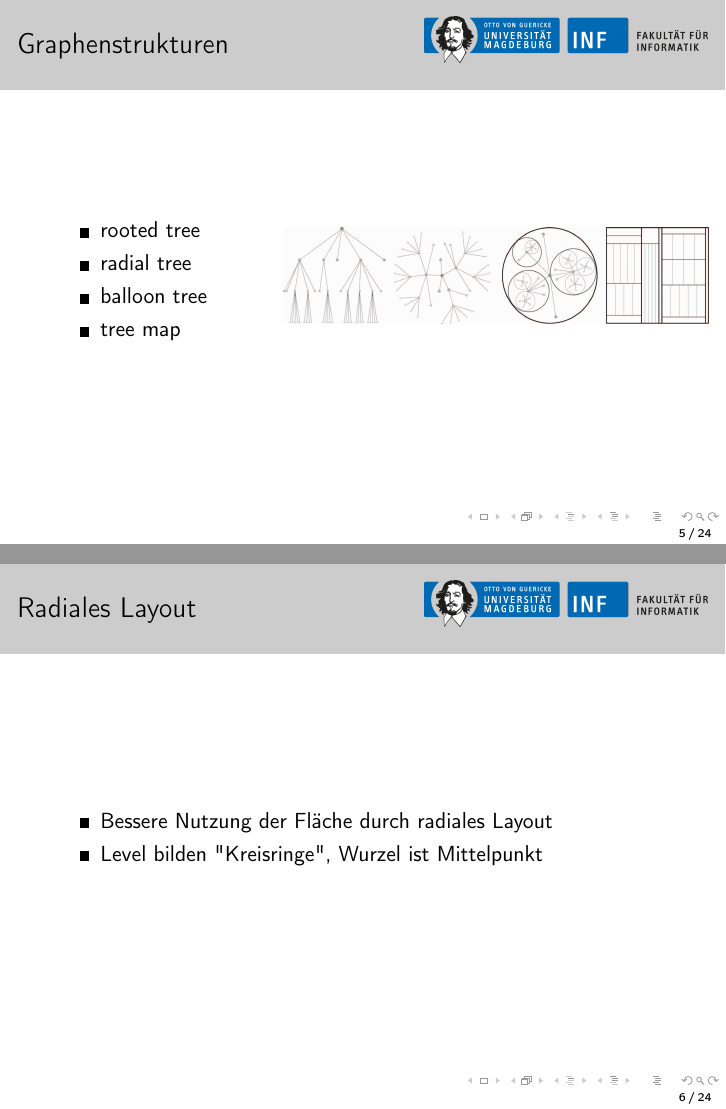
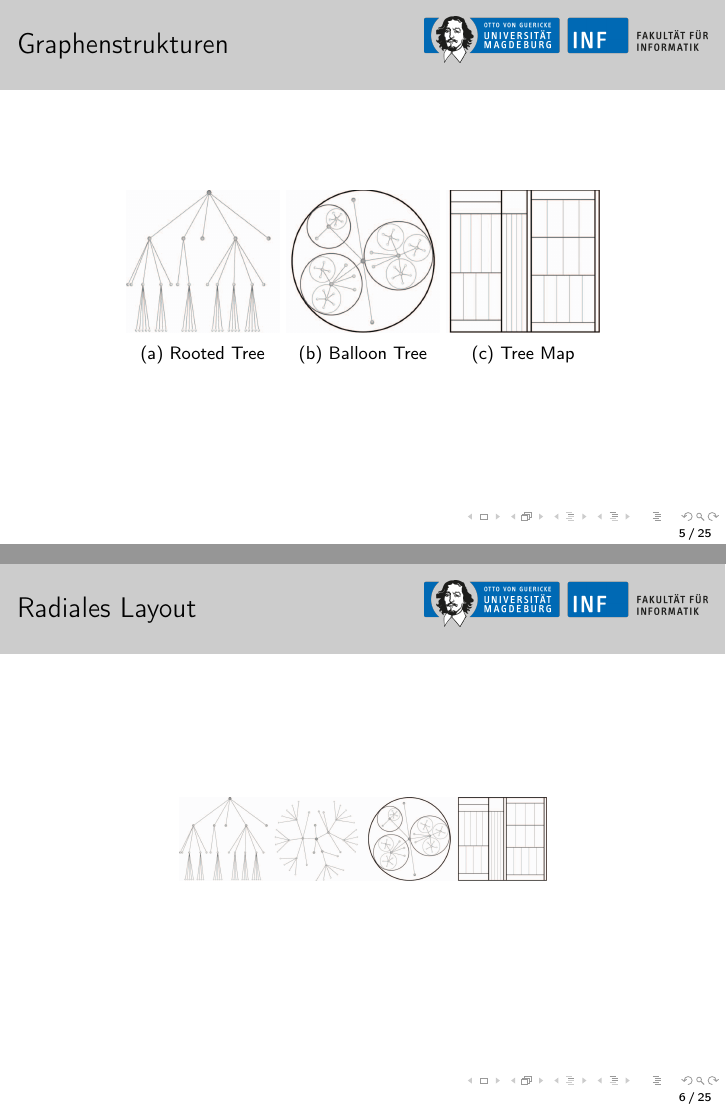
Before and after one commit to 00Zetti/GraphViz, LaTeX slides (GraphViz/doc/presentation.tex): pages 5 and 6 of 24 before the commit and pages 5 and 6 of 25 after it, joined at a grey line. Compiled offline with pdfLaTeX.

Commit message:
add general spline & radial layout

```diff
--- a/GraphViz/doc/presentation.tex
+++ b/GraphViz/doc/presentation.tex
@@ -8,6 +8,8 @@
 \usepackage{amsfonts}
 \usepackage{amssymb}
 \usepackage{textpos}
+\usepackage{subcaption}
+\usepackage{wrapfig}
 
 % add logo to the sections
 \addtobeamertemplate{frametitle}{}{%
@@ -62,26 +64,45 @@ Visualization of Adjacency Relations in Hierarchical Data
 \subsection{Graphenstrukturen}
 \begin{frame}
 \frametitle{Graphenstrukturen}
-\begin{itemize}
-\item rooted tree
-\item radial tree
-\item balloon tree
-\item tree map
-\begin{textblock*}{150mm}(4cm,-2cm)
-\includegraphics[width=0.5\linewidth]{./TreeTypes.png}
-\end{textblock*}
-\end{itemize}
 
+\begin{figure}[c]
+
+\begin{subfigure}{0.25\linewidth}
+\includegraphics[width=\linewidth, height=2.5cm]{./HierachicalTree.png}
+\caption{Rooted Tree}
+
+\end{subfigure}
+ \begin{subfigure}{0.25\linewidth}
+\includegraphics[width=\linewidth, height=2.5cm]{./BalloonTree.png}
+\caption{Balloon Tree}
+
+\end{subfigure}
+ \begin{subfigure}{0.25\linewidth}
+\includegraphics[width=\linewidth, height=2.5cm]{./TreeMap.png}
+\caption{Tree Map}
+\end{subfigure}
+\end{figure}
 \end{frame}
 
 \subsection{Radiales Layout}
 \begin{frame}
 \frametitle{Radiales Layout}
+\begin{figure}
+\centering
+\includegraphics[width=0.6\linewidth]{./TreeTypes.png}
+\end{figure}
+\end{frame}
 
+\section{Splines}
+\begin{frame}
+\frametitle{Splines}
+\includegraphics[width=0.6\linewidth]{./Splines.png}
 \begin{itemize}
-\item Bessere Nutzung der Fläche durch radiales Layout
-\item Level bilden "Kreisringe", Wurzel ist Mittelpunkt
+\item stückweise polynomiale Funktion
+\item Interpolation bzw. Approximieren zwischen Punkten
+\item Beschreibung von Kurven
 \end{itemize}
+
 \end{frame}
 
 \section{Compound Graph}
```
Also changed, not shown: GraphViz/doc/BalloonTree.png (added), GraphViz/doc/HierachicalTree.png (added), GraphViz/doc/Radial Tree.png (added), GraphViz/doc/TreeMap.png (added), GraphViz/doc/presentation.tex (8 more changed lines), 2 other files.
